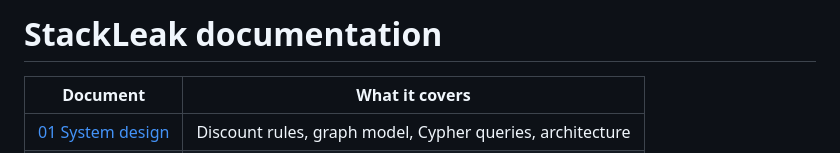
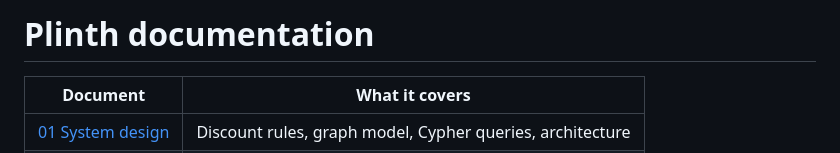
Before and after one commit to amit-ksh/plinth, a Markdown page: docs/README.md, the part around the change. GitHub-like rendering.

```diff
--- a/docs/README.md
+++ b/docs/README.md
@@ -1,4 +1,4 @@
-# StackLeak documentation
+# Plinth documentation
 
 | Document | What it covers |
 |---|---|
```
Also changed, not shown: README.md (+6 -6 lines), docs/03-ux-and-demo.md (+1 -1 lines), docs/screenshots/home.png, 13 other files.
